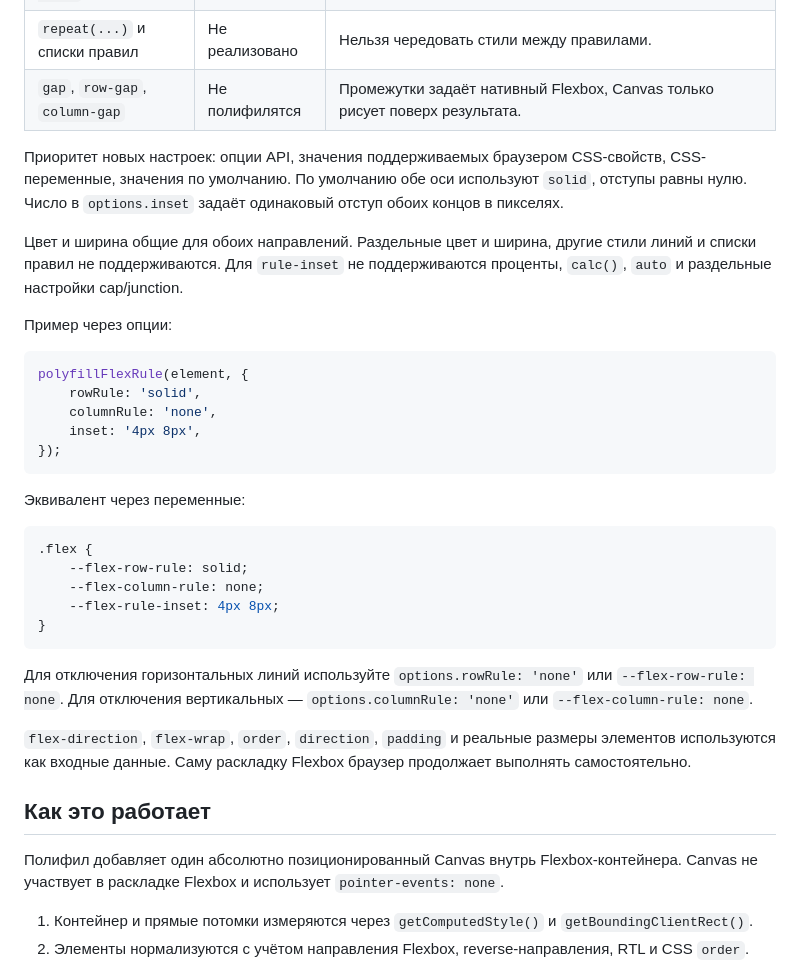
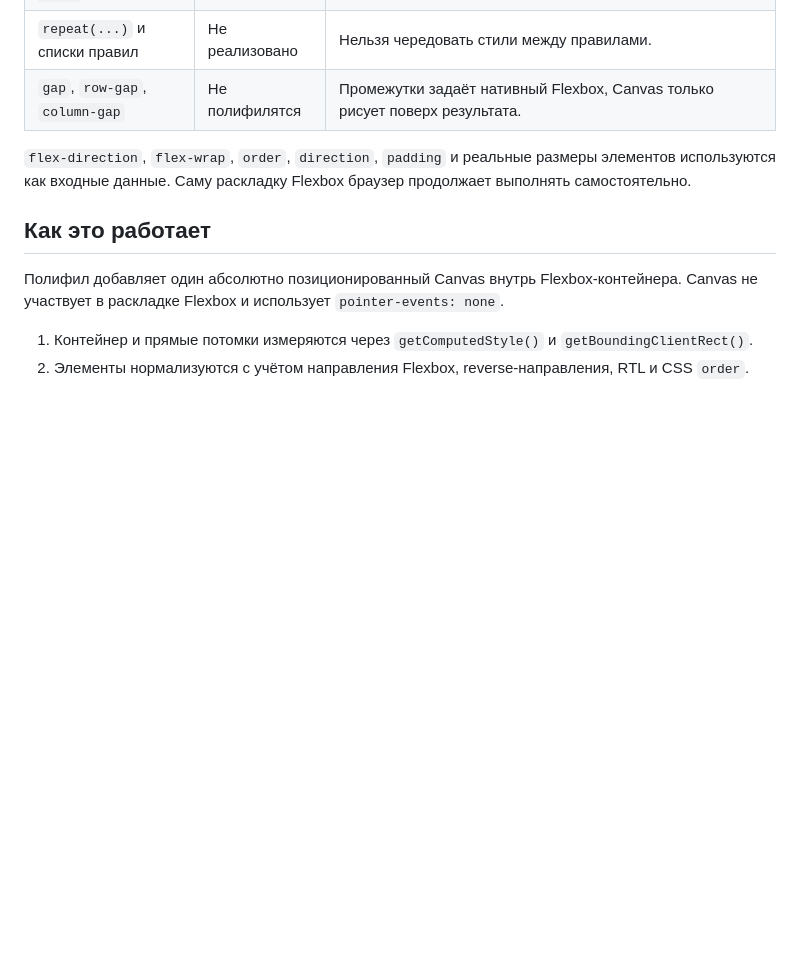
Before and after one commit to Artemeey/flex-rule-polyfill, a Markdown page: README.ru.md, the part around the change. Drawn GitHub-style; blank space fills up the shorter version.

Commit message:
docs(rule): убрать повторное описание настроек

````diff
--- a/README.ru.md
+++ b/README.ru.md
@@ -123,35 +123,6 @@ Flexbox-контейнера.
 | `repeat(...)` и списки правил           | Не реализовано    | Нельзя чередовать стили между правилами.                                               |
 | `gap`, `row-gap`, `column-gap`          | Не полифилятся    | Промежутки задаёт нативный Flexbox, Canvas только рисует поверх результата.            |
 
-Приоритет новых настроек: опции API, значения поддерживаемых браузером CSS-свойств, CSS-переменные, значения по умолчанию.
-По умолчанию обе оси используют `solid`, отступы равны нулю. Число в `options.inset` задаёт одинаковый отступ обоих концов в пикселях.
-
-Цвет и ширина общие для обоих направлений. Раздельные цвет и ширина, другие стили линий и списки правил не поддерживаются.
-Для `rule-inset` не поддерживаются проценты, `calc()`, `auto` и раздельные настройки cap/junction.
-
-Пример через опции:
-
-```js
-polyfillFlexRule(element, {
-    rowRule: 'solid',
-    columnRule: 'none',
-    inset: '4px 8px',
-});
-```
-
-Эквивалент через переменные:
-
-```css
-.flex {
-    --flex-row-rule: solid;
-    --flex-column-rule: none;
-    --flex-rule-inset: 4px 8px;
-}
-```
-
-Для отключения горизонтальных линий используйте `options.rowRule: 'none'` или `--flex-row-rule: none`.
-Для отключения вертикальных — `options.columnRule: 'none'` или `--flex-column-rule: none`.
-
 `flex-direction`, `flex-wrap`, `order`, `direction`, `padding` и реальные размеры элементов используются как входные
 данные.
 Саму раскладку Flexbox браузер продолжает выполнять самостоятельно.
````
Also changed, not shown: README.md (+0 -30 lines).
